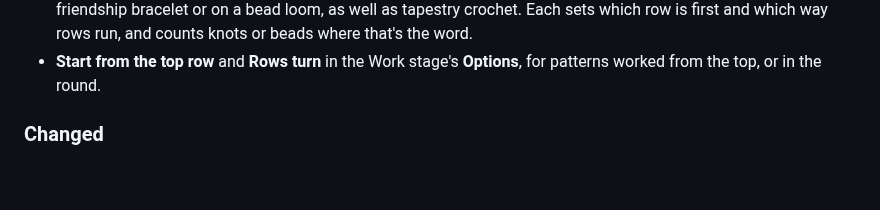
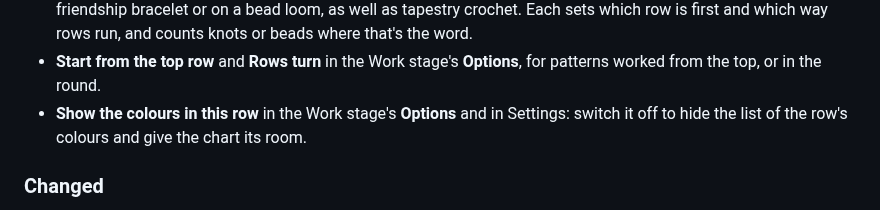
Before and after one commit to matejmojemeno/alpha-pattern-editor, a Markdown page: CHANGELOG.md, the part around the change. GitHub-like rendering; blank space fills up the shorter version.

```diff
--- a/CHANGELOG.md
+++ b/CHANGELOG.md
@@ -25,6 +25,8 @@ line per change, under the release it's in.
   knots or beads where that's the word.
 - **Start from the top row** and **Rows turn** in the Work stage's **Options**, for
   patterns worked from the top, or in the round.
+- **Show the colours in this row** in the Work stage's **Options** and in Settings: switch
+  it off to hide the list of the row's colours and give the chart its room.
 
 ### Changed
 
```
Also changed, not shown: docs/guide/settings.md (+9 -2 lines), docs/guide/work.md (+12 -3 lines), docs/guide/media/settings.png, 1 other file.
